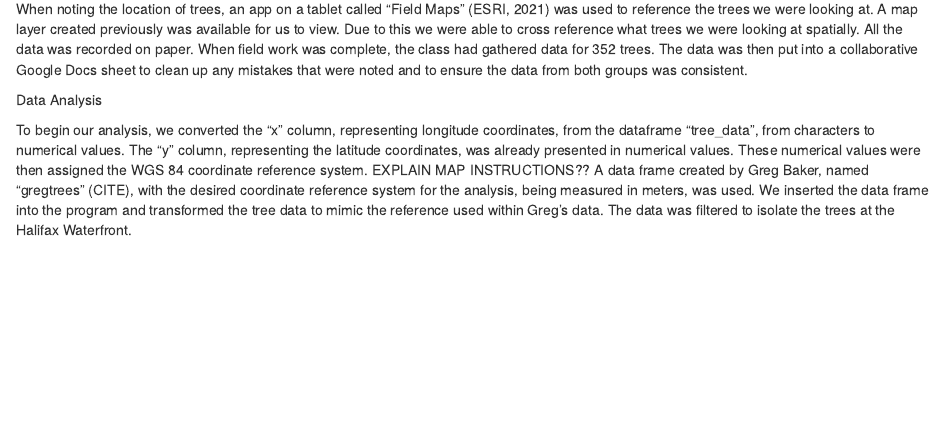
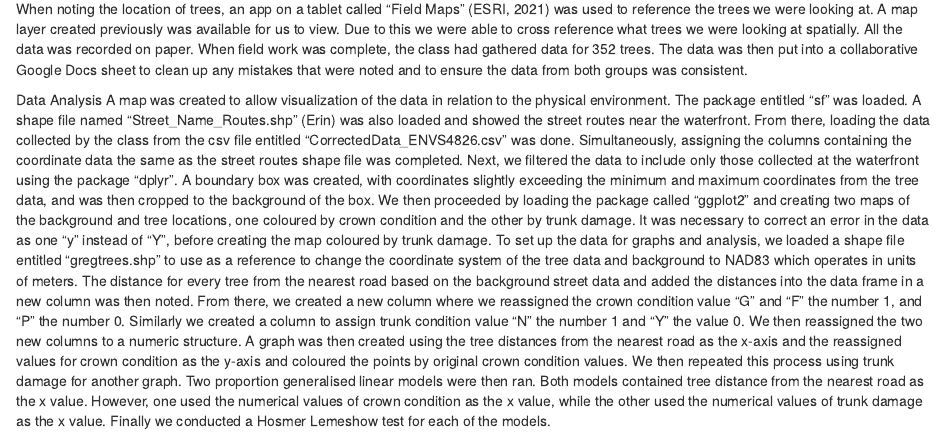
Before and after one commit to erinnelson13/ENVS-4826-Nelson---Project, an R Markdown document (Tree Health in Relation to Road Proximity.Rmd): the page in a window 1100 px wide, from 930 px down. Rendered offline with R 4.5, knitr and Pandoc, with nearby package versions.

Commit message:
add data analysis

```diff
--- a/Tree Health in Relation to Road Proximity.Rmd
+++ b/Tree Health in Relation to Road Proximity.Rmd
@@ -25,11 +25,11 @@
 When noting the location of trees, an app on a tablet called “Field Maps” (ESRI, 2021) was used to reference the trees we were looking at. A map layer created previously was available for us to view. Due to this we were able to cross reference what trees we were looking at spatially. All the data was recorded on paper. When field work was complete, the class had gathered data for 352 trees. The data was then put into a collaborative Google Docs sheet to clean up any mistakes that were noted and to ensure the data from both groups was consistent.
 
 Data Analysis
+  A map was created to allow visualization of the data in relation to the physical environment.  The package entitled “sf” was loaded. A shape file named “Street_Name_Routes.shp” (Erin) was also loaded and showed the street routes near the waterfront. From there, loading the data collected by the class from the csv file entitled “CorrectedData_ENVS4826.csv” was done. Simultaneously, assigning the columns containing the coordinate data the same as the street routes shape file was completed. Next, we filtered the data to include only those collected at the waterfront using the package “dplyr”. A boundary box was created, with coordinates slightly exceeding the minimum and maximum coordinates from the tree data, and was then cropped to the background of the box. We then proceeded by loading the package called “ggplot2” and creating two maps of the background and tree locations, one coloured by crown condition and the other by trunk damage. It was necessary to correct an error in the data as one “y” instead of “Y”, before creating the map coloured by trunk damage.
+To set up the data for graphs and analysis, we loaded a shape file entitled “gregtrees.shp” to use as a reference to change the coordinate system of the tree data and background to NAD83 which operates in units of meters. The distance for every tree from the nearest road based on the background street data and added the distances into the data frame in a new column was then noted. From there, we created a new column where we reassigned the crown condition value “G”  and “F” the number 1, and “P” the number 0. Similarly we created a column to assign trunk condition value “N” the number 1 and “Y” the value 0. We then reassigned the two new columns to a numeric structure. A graph was then created using the tree distances from the nearest road as the x-axis and the reassigned values for crown condition as the y-axis and coloured the points by original crown condition values. We then repeated this process using trunk damage for another graph.
+Two proportion generalised linear models were then ran. Both models contained tree distance from the nearest road as the x value. However, one used the numerical values of crown condition as the x value, while the other used the  numerical values of trunk damage as the x value. Finally we conducted a Hosmer Lemeshow test for each of the models.
 
-To begin our analysis, we converted the “x” column, representing longitude coordinates, from the dataframe “tree_data”, from characters to numerical values. The “y” column, representing the latitude coordinates, was already presented in numerical values. These numerical values were then assigned the WGS 84 coordinate reference system.
-EXPLAIN MAP INSTRUCTIONS??
-A data frame created by Greg Baker, named “gregtrees” (CITE), with the desired coordinate reference system for the analysis, being measured in meters, was used. We inserted the data frame into the program and transformed the tree data to mimic the reference used within Greg’s data.
-The data was filtered to isolate the trees at the Halifax Waterfront.
+
 
 
 
```
Also changed, not shown: Tree-Health-in-Relation-to-Road-Proximity.html.
